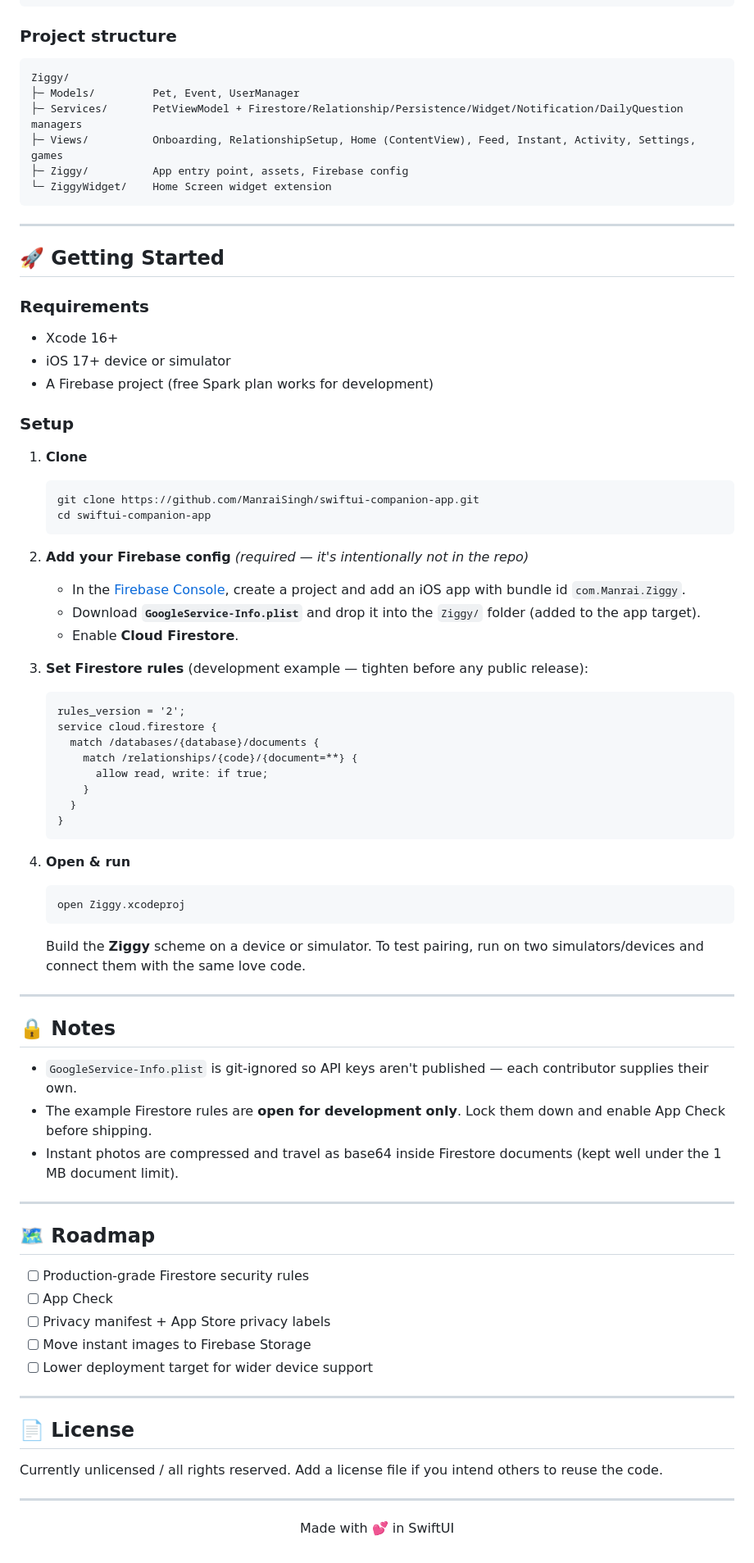
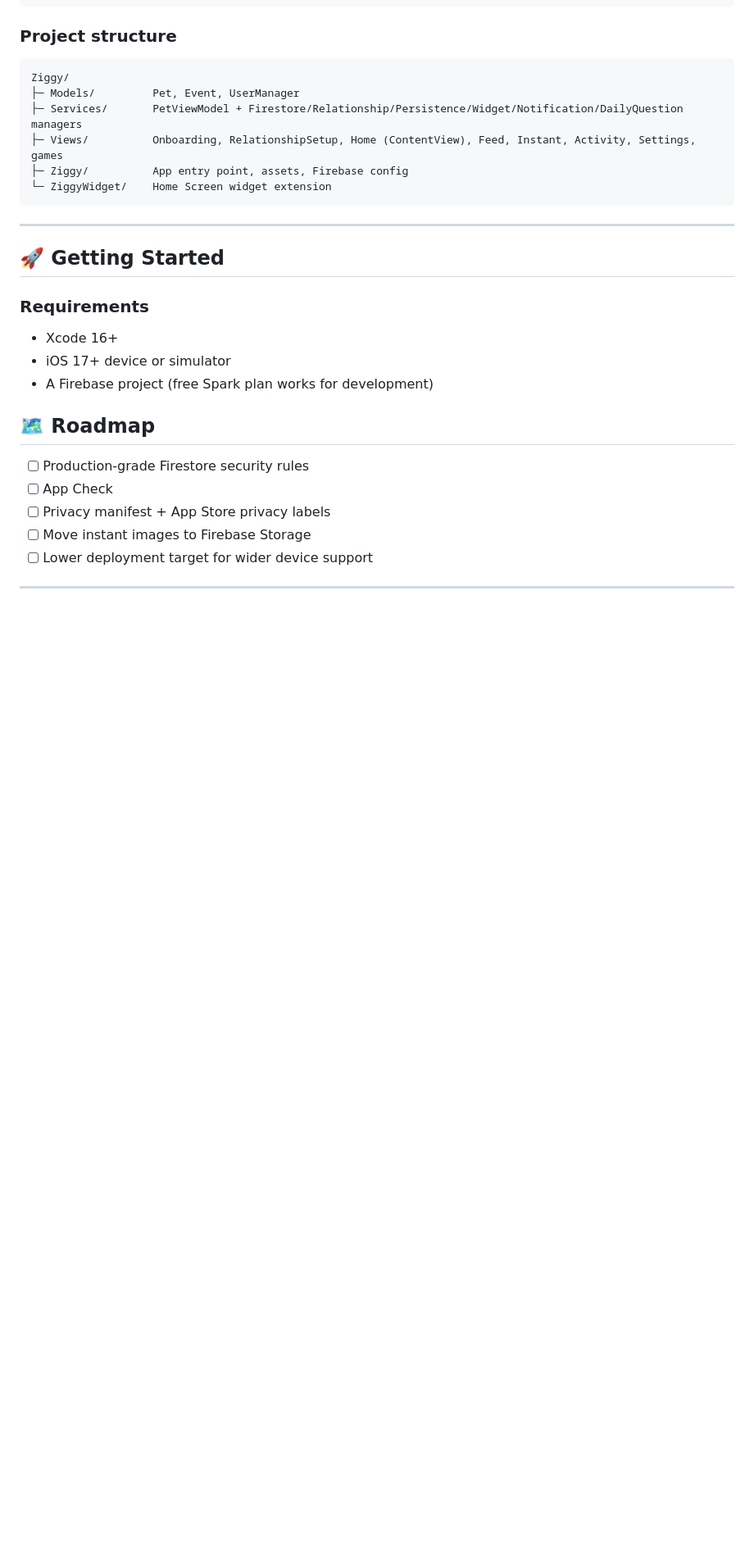
Before and after one commit to ManraiSingh/swiftui-companion-app, a Markdown page: README.md, the part around one of its changes. Shown at 82% size. Rendered like a GitHub page; blank space fills up the shorter version.

````diff
--- a/README.md
+++ b/README.md
@@ -74,46 +74,7 @@ Ziggy/
 - iOS 17+ device or simulator
 - A Firebase project (free Spark plan works for development)
 
-### Setup
 
-1. **Clone**
-   ```bash
-   git clone https://github.com/ManraiSingh/swiftui-companion-app.git
-   cd swiftui-companion-app
-   ```
-
-2. **Add your Firebase config** *(required — it's intentionally not in the repo)*
-   - In the [Firebase Console](https://console.firebase.google.com), create a project and add an iOS app with bundle id `com.Manrai.Ziggy`.
-   - Download **`GoogleService-Info.plist`** and drop it into the `Ziggy/` folder (added to the app target).
-   - Enable **Cloud Firestore**.
-
-3. **Set Firestore rules** (development example — tighten before any public release):
-   ```
-   rules_version = '2';
-   service cloud.firestore {
-     match /databases/{database}/documents {
-       match /relationships/{code}/{document=**} {
-         allow read, write: if true;
-       }
-     }
-   }
-   ```
-
-4. **Open & run**
-   ```bash
-   open Ziggy.xcodeproj
-   ```
-   Build the **Ziggy** scheme on a device or simulator. To test pairing, run on two simulators/devices and connect them with the same love code.
-
----
-
-## 🔒 Notes
-
-- `GoogleService-Info.plist` is git-ignored so API keys aren't published — each contributor supplies their own.
-- The example Firestore rules are **open for development only**. Lock them down and enable App Check before shipping.
-- Instant photos are compressed and travel as base64 inside Firestore documents (kept well under the 1 MB document limit).
-
----
 
 ## 🗺️ Roadmap
 
@@ -124,11 +85,3 @@ Ziggy/
 - [ ] Lower deployment target for wider device support
 
 ---
-
-## 📄 License
-
-Currently unlicensed / all rights reserved. Add a license file if you intend others to reuse the code.
-
----
-
-<p align="center">Made with 💕 in SwiftUI</p>
````
Also changed, not shown: other parts of README.md (+1 -1 lines).
